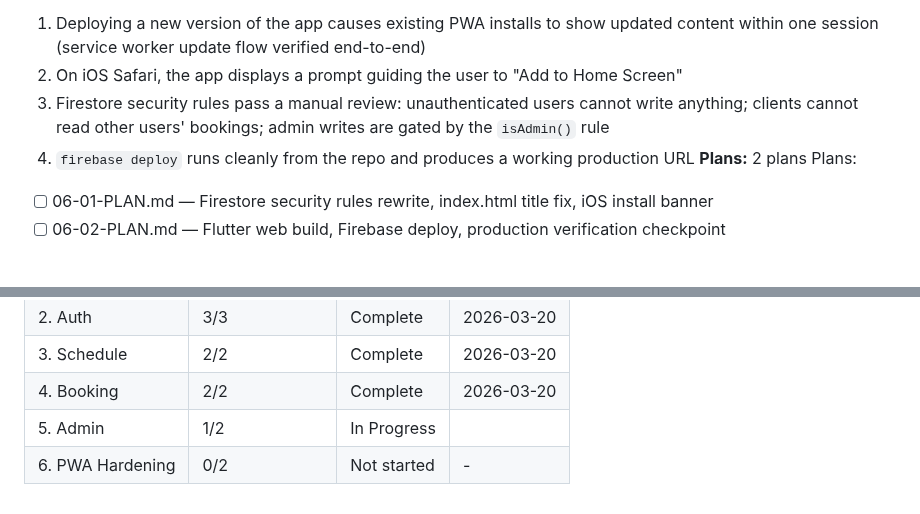
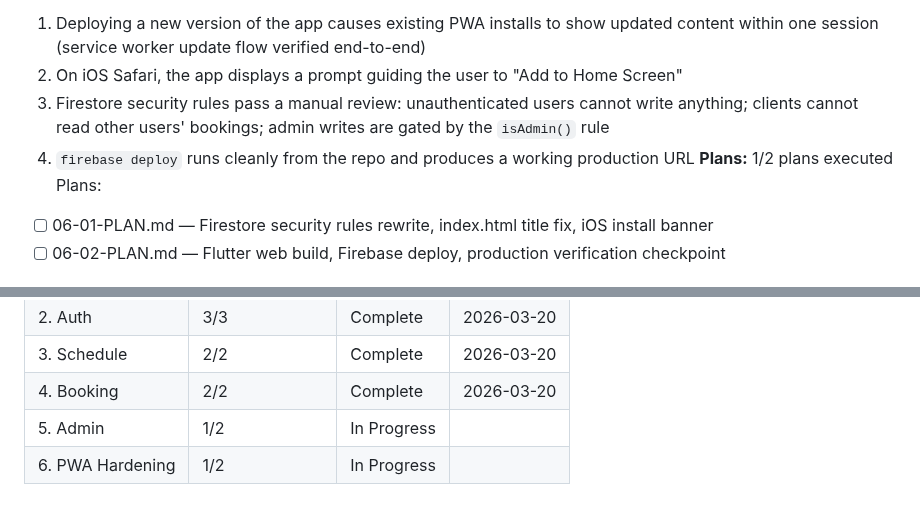
Before and after one commit to AlvaroRumpel/vida_ativa, a Markdown page: .planning/ROADMAP.md, 2 parts joined by grey strips. Rendered like a GitHub page.

```diff
--- a/.planning/ROADMAP.md
+++ b/.planning/ROADMAP.md
@@ -105,7 +105,7 @@ Plans:
   2. On iOS Safari, the app displays a prompt guiding the user to "Add to Home Screen"
   3. Firestore security rules pass a manual review: unauthenticated users cannot write anything; clients cannot read other users' bookings; admin writes are gated by the `isAdmin()` rule
   4. `firebase deploy` runs cleanly from the repo and produces a working production URL
-**Plans:** 2 plans
+**Plans:** 1/2 plans executed
 Plans:
 - [ ] 06-01-PLAN.md — Firestore security rules rewrite, index.html title fix, iOS install banner
 - [ ] 06-02-PLAN.md — Flutter web build, Firebase deploy, production verification checkpoint
@@ -122,4 +122,4 @@ Phases execute in numeric order: 1 → 2 → 3 → 4 → 5 → 6
 | 3. Schedule | 2/2 | Complete   | 2026-03-20 |
 | 4. Booking | 2/2 | Complete    | 2026-03-20 |
 | 5. Admin | 1/2 | In Progress|  |
-| 6. PWA Hardening | 0/2 | Not started | - |
+| 6. PWA Hardening | 1/2 | In Progress|  |
```
Also changed, not shown: .planning/STATE.md (+13 -10 lines), 1 other file.
